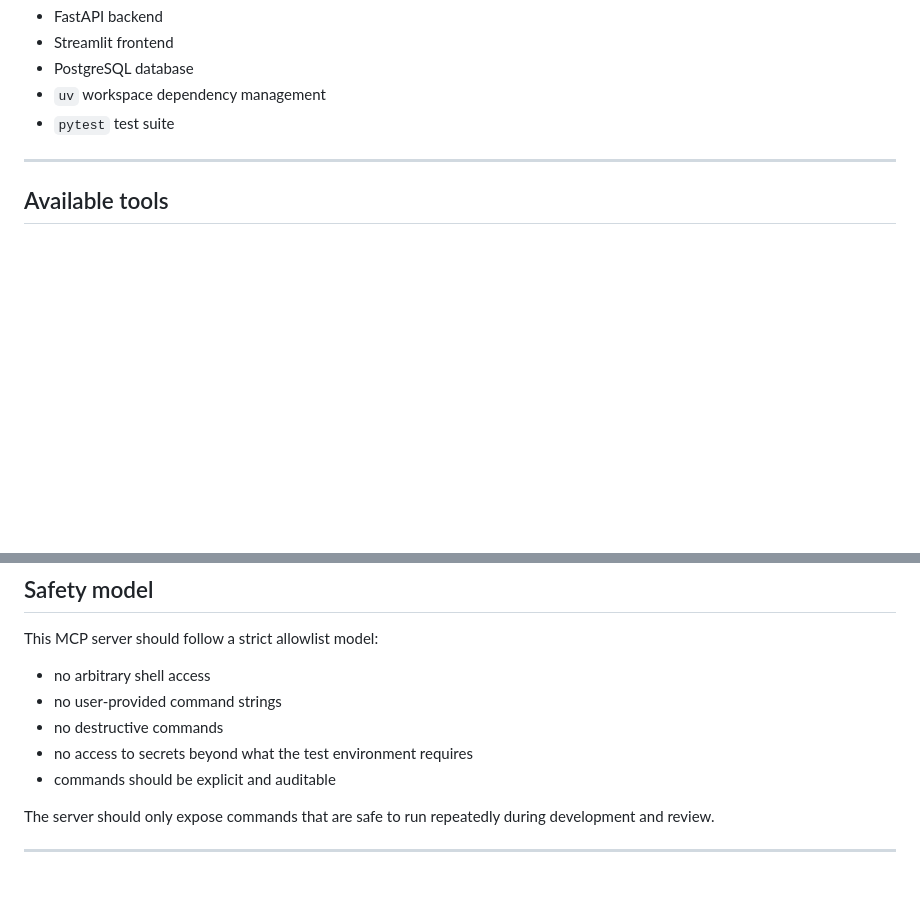
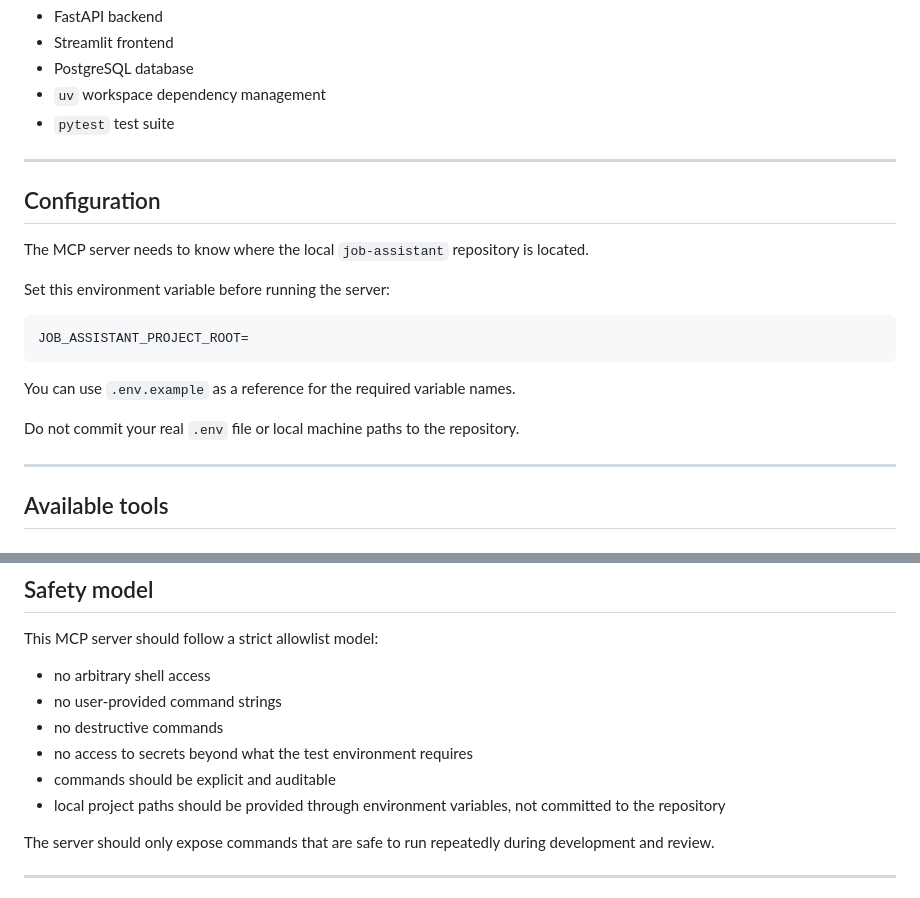
Before and after one commit to strakhovdenya/run-test-job-assistant-mcp, a Markdown page: README.md, 2 parts joined by grey strips. Drawn GitHub-style; blank space fills up the shorter version.

Commit message:
docs: document project root environment variable

````diff
--- a/README.md
+++ b/README.md
@@ -36,6 +36,22 @@ The target project is a Python monorepo with:
 - PostgreSQL database
 - `uv` workspace dependency management
 - `pytest` test suite
+
+---
+
+## Configuration
+
+The MCP server needs to know where the local `job-assistant` repository is located.
+
+Set this environment variable before running the server:
+
+```text
+JOB_ASSISTANT_PROJECT_ROOT=
+```
+
+You can use `.env.example` as a reference for the required variable names.
+
+Do not commit your real `.env` file or local machine paths to the repository.
 
 ---
 
@@ -97,6 +113,7 @@ This MCP server should follow a strict allowlist model:
 - no destructive commands
 - no access to secrets beyond what the test environment requires
 - commands should be explicit and auditable
+- local project paths should be provided through environment variables, not committed to the repository
 
 The server should only expose commands that are safe to run repeatedly during development and review.
 
````
